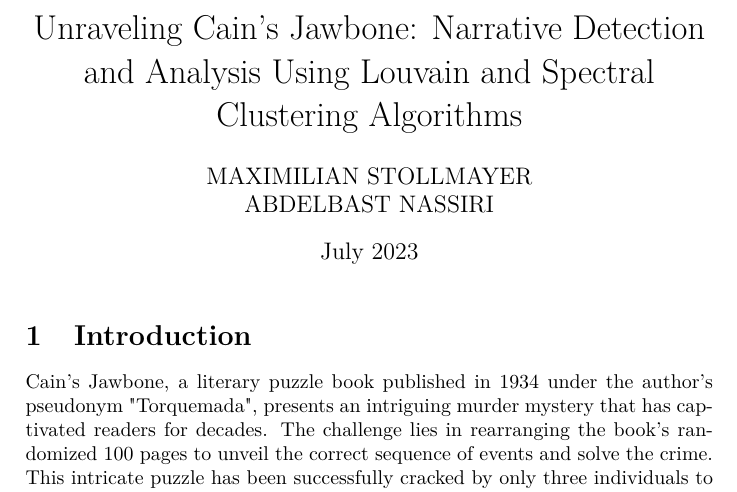
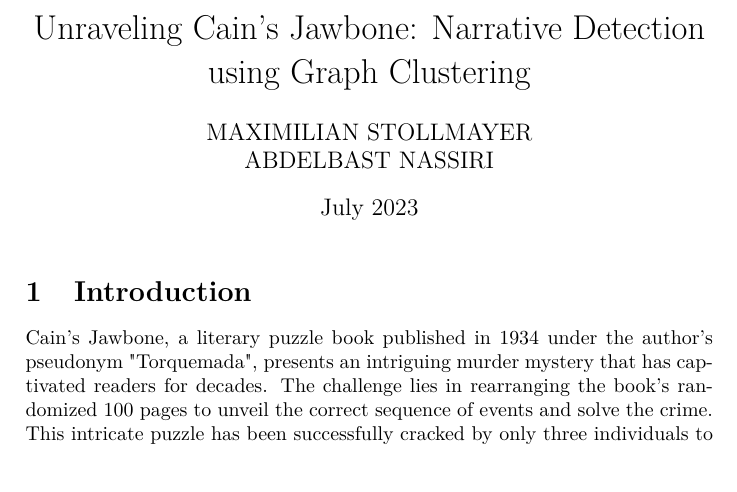
Before and after one commit to maxstollmayer/Graph-Algorithms-Project, a LaTeX document (report.tex): part of page 1 of 4, cut so that both start at the same text. Compiled offline with pdfLaTeX.

Commit message:
Update title

```diff
--- a/report.tex
+++ b/report.tex
@@ -20,12 +20,12 @@
 \hypersetup{
     colorlinks=false,
     pdfencoding=unicode,
-    pdftitle={Unraveling Cain's Jawbone: Narrative Detection and Analysis Using Louvain and Spectral Clustering Algorithms},
+    pdftitle={Unraveling Cain's Jawbone: Narrative Detection using Graph Clustering},
     pdfauthor={MAXIMILIAN STOLLMAYER & ABDELBAST NASSIRI},
     pdfpagemode=FullScreen
 }
 
-\title{Unraveling Cain's Jawbone: Narrative Detection and Analysis Using Louvain and Spectral Clustering Algorithms}
+\title{Unraveling Cain's Jawbone: Narrative Detection using Graph Clustering}
 \author{MAXIMILIAN STOLLMAYER \\
 ABDELBAST NASSIRI}
 \date{July 2023}
```
Also changed, not shown: report.pdf.
